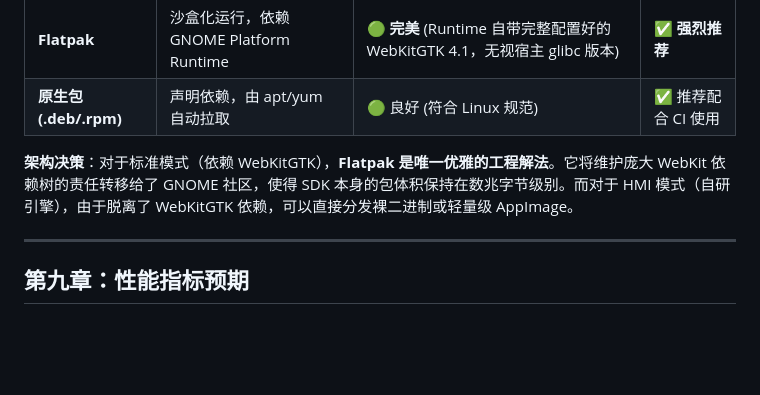
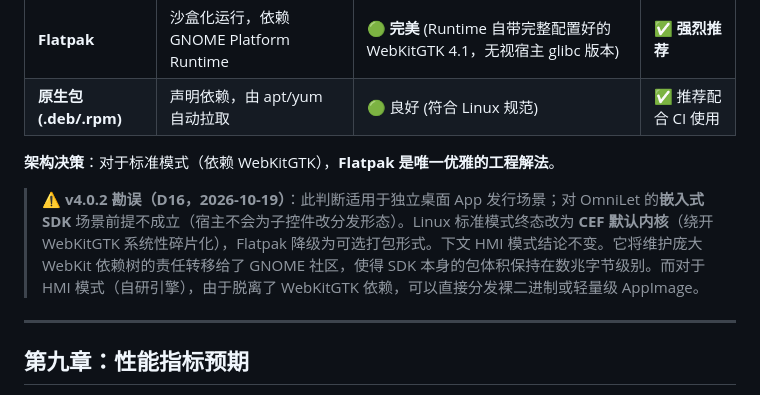
Before and after one commit to chengxuewen/OmniLet, a Markdown page: docs/tech-whitepaper.md, the part around the change. Drawn GitHub-style; blank space fills up the shorter version.

```diff
--- a/docs/tech-whitepaper.md
+++ b/docs/tech-whitepaper.md
@@ -210,7 +210,9 @@ Flutter 拥有自绘引擎（Skia/Impeller），不使用系统原生控件，
 | **Flatpak** | 沙盒化运行，依赖 GNOME Platform Runtime | 🟢 **完美** (Runtime 自带完整配置好的 WebKitGTK 4.1，无视宿主 glibc 版本) | ✅ **强烈推荐** |
 | **原生包 (.deb/.rpm)** | 声明依赖，由 apt/yum 自动拉取 | 🟢 良好 (符合 Linux 规范) | ✅ 推荐配合 CI 使用 |
 
-**架构决策**：对于标准模式（依赖 WebKitGTK），**Flatpak 是唯一优雅的工程解法**。它将维护庞大 WebKit 依赖树的责任转移给了 GNOME 社区，使得 SDK 本身的包体积保持在数兆字节级别。而对于 HMI 模式（自研引擎），由于脱离了 WebKitGTK 依赖，可以直接分发裸二进制或轻量级 AppImage。
+**架构决策**：对于标准模式（依赖 WebKitGTK），**Flatpak 是唯一优雅的工程解法**。
+
+> ⚠️ **v4.0.2 勘误（D16，2026-10-19）**：此判断适用于独立桌面 App 发行场景；对 OmniLet 的**嵌入式 SDK** 场景前提不成立（宿主不会为子控件改分发形态）。Linux 标准模式终态改为 **CEF 默认内核**（绕开 WebKitGTK 系统性碎片化），Flatpak 降级为可选打包形式。下文 HMI 模式结论不变。它将维护庞大 WebKit 依赖树的责任转移给了 GNOME 社区，使得 SDK 本身的包体积保持在数兆字节级别。而对于 HMI 模式（自研引擎），由于脱离了 WebKitGTK 依赖，可以直接分发裸二进制或轻量级 AppImage。
 
 ---
 
```
Also changed, not shown: .agents/memorys/decisions.md (+8 -0 lines), docs/architecture.md (+9 -1 lines).
